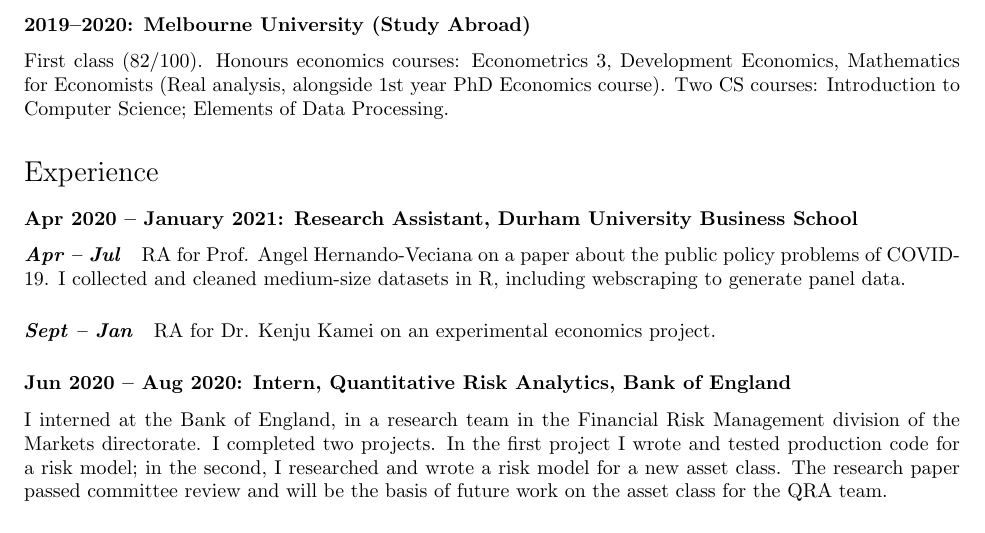
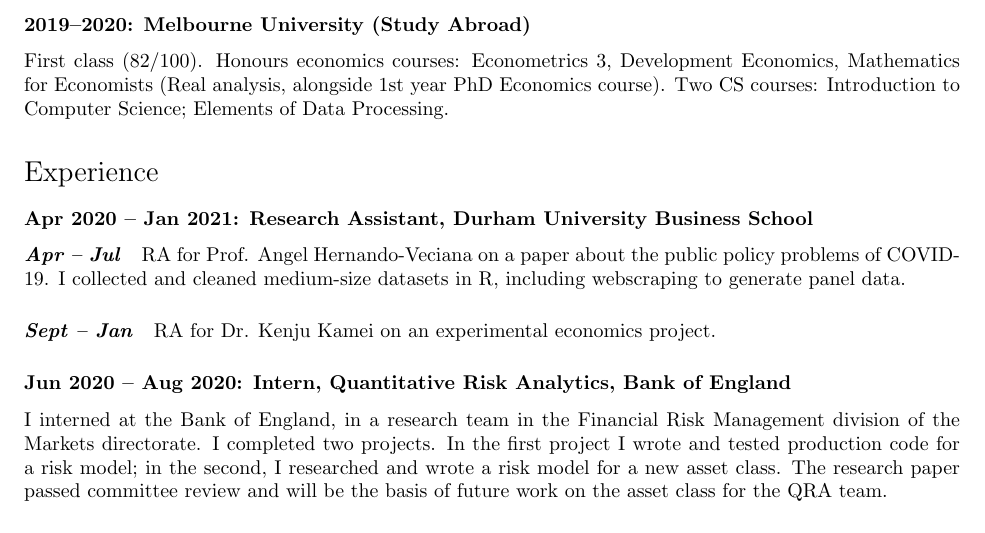
Before and after one commit to georgetyler/resume, a LaTeX CV (gtyler_resume.tex): part of page 1 of 2, cut so that both start at the same text. Compiled offline with pdfLaTeX.

Commit message:
fix typo

```diff
--- a/gtyler_resume.tex
+++ b/gtyler_resume.tex
@@ -124,7 +124,7 @@
 
 
 \section*{Experience}
-\subsubsection*{Apr 2020 -- January 2021: Research Assistant, Durham University Business School}
+\subsubsection*{Apr 2020 -- Jan 2021: Research Assistant, Durham University Business School}
 \paragraph*{\textit{Apr -- Jul}} RA for Prof. Angel Hernando-Veciana on a paper about the public policy problems of COVID-19. I collected and cleaned medium-size datasets in R, including webscraping to generate panel data.
 \paragraph{\textit{Sept -- Jan}} RA for Dr. Kenju Kamei on an experimental economics project.
 
```
Also changed, not shown: gtyler_resume.pdf.
